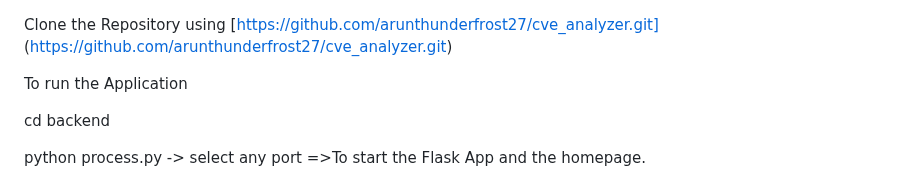
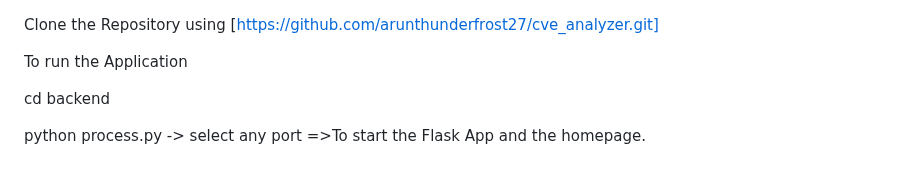
Before and after one commit to arunthunderfrost27/cve_analyzer, a Markdown page: README.md, the part around the change. GitHub-like rendering.

```diff
--- a/README.md
+++ b/README.md
@@ -1,5 +1,4 @@
 Clone the Repository using [https://github.com/arunthunderfrost27/cve_analyzer.git]
-(https://github.com/arunthunderfrost27/cve_analyzer.git)
 
 To run the Application
 
```
